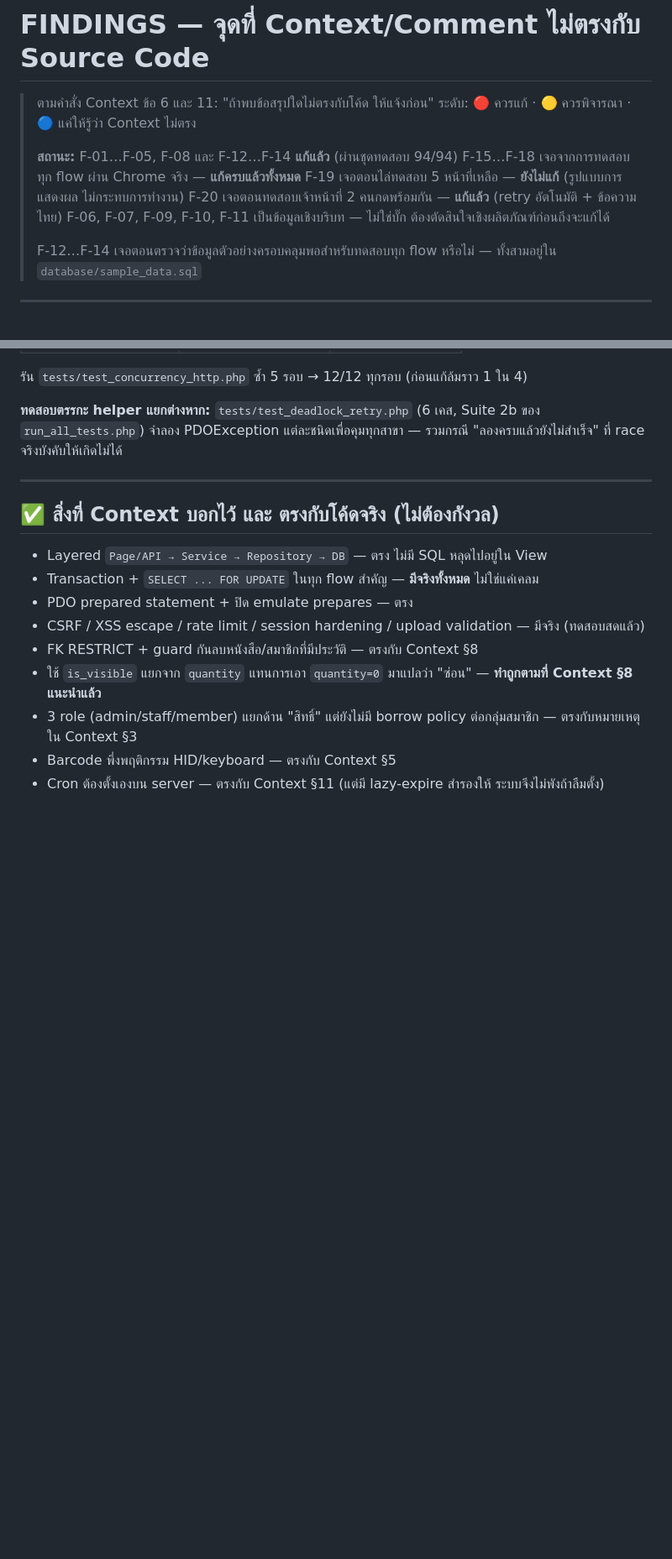
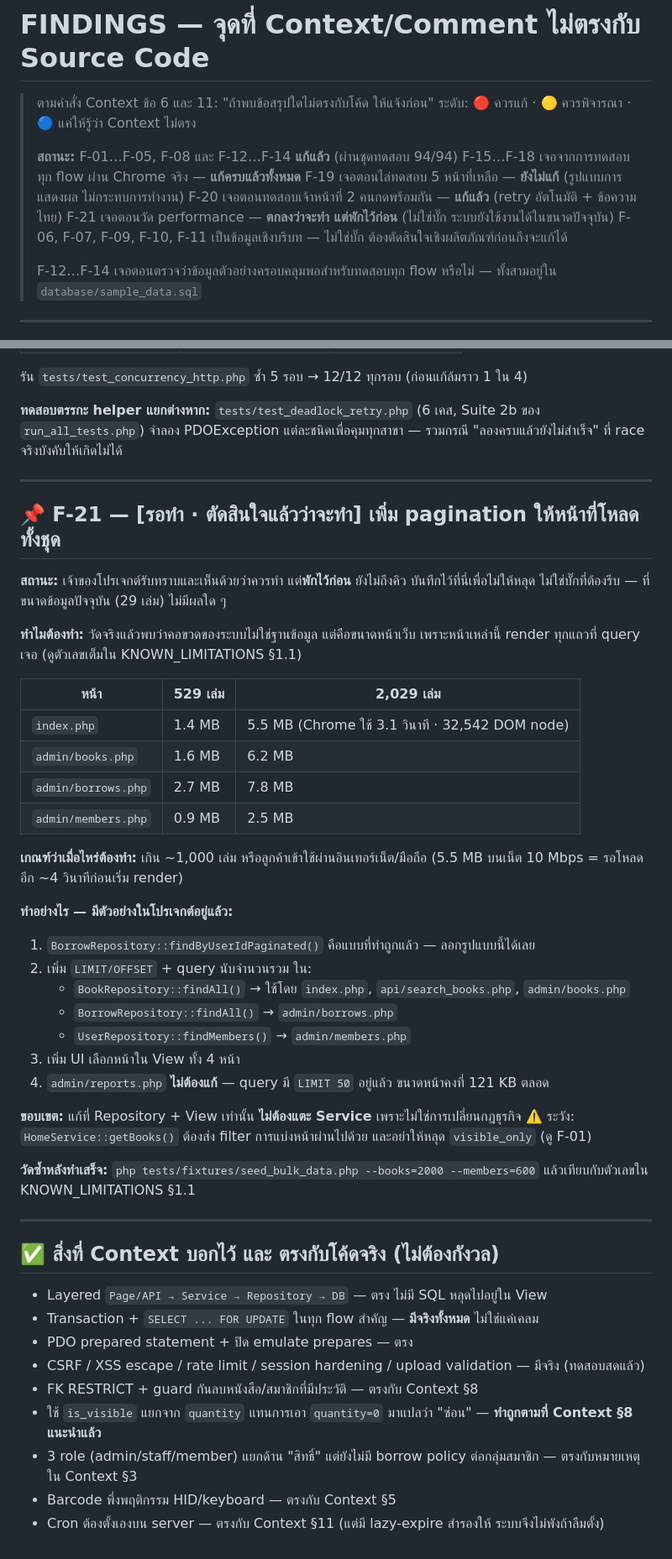
Before and after one commit to MarkkyAlert/book_borrowing, a Markdown page: docs/ai-context/FINDINGS.md, 2 parts joined by grey strips. Shown at 84% size. Drawn GitHub-style; blank space fills up the shorter version.

Commit message:
docs: park pagination as F-21 with the measurements behind it
Agreed it needs doing, not now. Recorded so it does not get lost, with the
numbers that justify it, the threshold that should trigger it (~1,000 books,
or customers reaching the system over the internet), the four repository
methods and views involved, and the two traps: keep visible_only set in
HomeService, and leave api/search_books.php going through the service rather
than the repository.

Co-Authored-By: Claude Opus 5 <noreply@anthropic.com>

```diff
--- a/docs/ai-context/FINDINGS.md
+++ b/docs/ai-context/FINDINGS.md
@@ -7,6 +7,7 @@
 > F-15…F-18 เจอจากการทดสอบทุก flow ผ่าน Chrome จริง — **แก้ครบแล้วทั้งหมด**
 > F-19 เจอตอนไล่ทดสอบ 5 หน้าที่เหลือ — **ยังไม่แก้** (รูปแบบการแสดงผล ไม่กระทบการทำงาน)
 > F-20 เจอตอนทดสอบเจ้าหน้าที่ 2 คนกดพร้อมกัน — **แก้แล้ว** (retry อัตโนมัติ + ข้อความไทย)
+> F-21 เจอตอนวัด performance — **ตกลงว่าจะทำ แต่พักไว้ก่อน** (ไม่ใช่บั๊ก ระบบยังใช้งานได้ในขนาดปัจจุบัน)
 > F-06, F-07, F-09, F-10, F-11 เป็นข้อมูลเชิงบริบท — ไม่ใช่บั๊ก ต้องตัดสินใจเชิงผลิตภัณฑ์ก่อนถึงจะแก้ได้
 >
 > F-12…F-14 เจอตอนตรวจว่าข้อมูลตัวอย่างครอบคลุมพอสำหรับทดสอบทุก flow หรือไม่ — ทั้งสามอยู่ใน `database/sample_data.sql`
@@ -488,6 +489,41 @@ Transaction ถูก rollback อย่างถูกต้อง — นี
 
 ---
 
+## 📌 F-21 — [รอทำ · ตัดสินใจแล้วว่าจะทำ] เพิ่ม pagination ให้หน้าที่โหลดทั้งชุด
+
+**สถานะ:** เจ้าของโปรเจกต์รับทราบและเห็นด้วยว่าควรทำ แต่**พักไว้ก่อน** ยังไม่ถึงคิว
+บันทึกไว้ที่นี่เพื่อไม่ให้หลุด ไม่ใช่บั๊กที่ต้องรีบ — ที่ขนาดข้อมูลปัจจุบัน (29 เล่ม) ไม่มีผลใด ๆ
+
+**ทำไมต้องทำ:** วัดจริงแล้วพบว่าคอขวดของระบบไม่ใช่ฐานข้อมูล แต่คือขนาดหน้าเว็บ
+เพราะหน้าเหล่านี้ render ทุกแถวที่ query เจอ (ดูตัวเลขเต็มใน KNOWN_LIMITATIONS §1.1)
+
+| หน้า | 529 เล่ม | 2,029 เล่ม |
+|------|----------|-----------|
+| `index.php` | 1.4 MB | 5.5 MB (Chrome ใช้ 3.1 วินาที · 32,542 DOM node) |
+| `admin/books.php` | 1.6 MB | 6.2 MB |
+| `admin/borrows.php` | 2.7 MB | 7.8 MB |
+| `admin/members.php` | 0.9 MB | 2.5 MB |
+
+**เกณฑ์ว่าเมื่อไหร่ต้องทำ:** เกิน ~1,000 เล่ม หรือลูกค้าเข้าใช้ผ่านอินเทอร์เน็ต/มือถือ
+(5.5 MB บนเน็ต 10 Mbps = รอโหลดอีก ~4 วินาทีก่อนเริ่ม render)
+
+**ทำอย่างไร — มีตัวอย่างในโปรเจกต์อยู่แล้ว:**
+
+1. `BorrowRepository::findByUserIdPaginated()` คือแบบที่ทำถูกแล้ว — ลอกรูปแบบนี้ได้เลย
+2. เพิ่ม `LIMIT/OFFSET` + query นับจำนวนรวม ใน:
+   - `BookRepository::findAll()` → ใช้โดย `index.php`, `api/search_books.php`, `admin/books.php`
+   - `BorrowRepository::findAll()` → `admin/borrows.php`
+   - `UserRepository::findMembers()` → `admin/members.php`
+3. เพิ่ม UI เลือกหน้าใน View ทั้ง 4 หน้า
+4. `admin/reports.php` **ไม่ต้องแก้** — query มี `LIMIT 50` อยู่แล้ว ขนาดหน้าคงที่ 121 KB ตลอด
+
+**ขอบเขต:** แก้ที่ Repository + View เท่านั้น **ไม่ต้องแตะ Service** เพราะไม่ใช่การเปลี่ยนกฎธุรกิจ
+⚠️ ระวัง: `HomeService::getBooks()` ต้องส่ง filter การแบ่งหน้าผ่านไปด้วย และอย่าให้หลุด `visible_only` (ดู F-01)
+
+**วัดซ้ำหลังทำเสร็จ:** `php tests/fixtures/seed_bulk_data.php --books=2000 --members=600` แล้วเทียบกับตัวเลขใน KNOWN_LIMITATIONS §1.1
+
+---
+
 ## ✅ สิ่งที่ Context บอกไว้ และ **ตรงกับโค้ดจริง** (ไม่ต้องกังวล)
 
 - Layered `Page/API → Service → Repository → DB` — ตรง ไม่มี SQL หลุดไปอยู่ใน View
```
